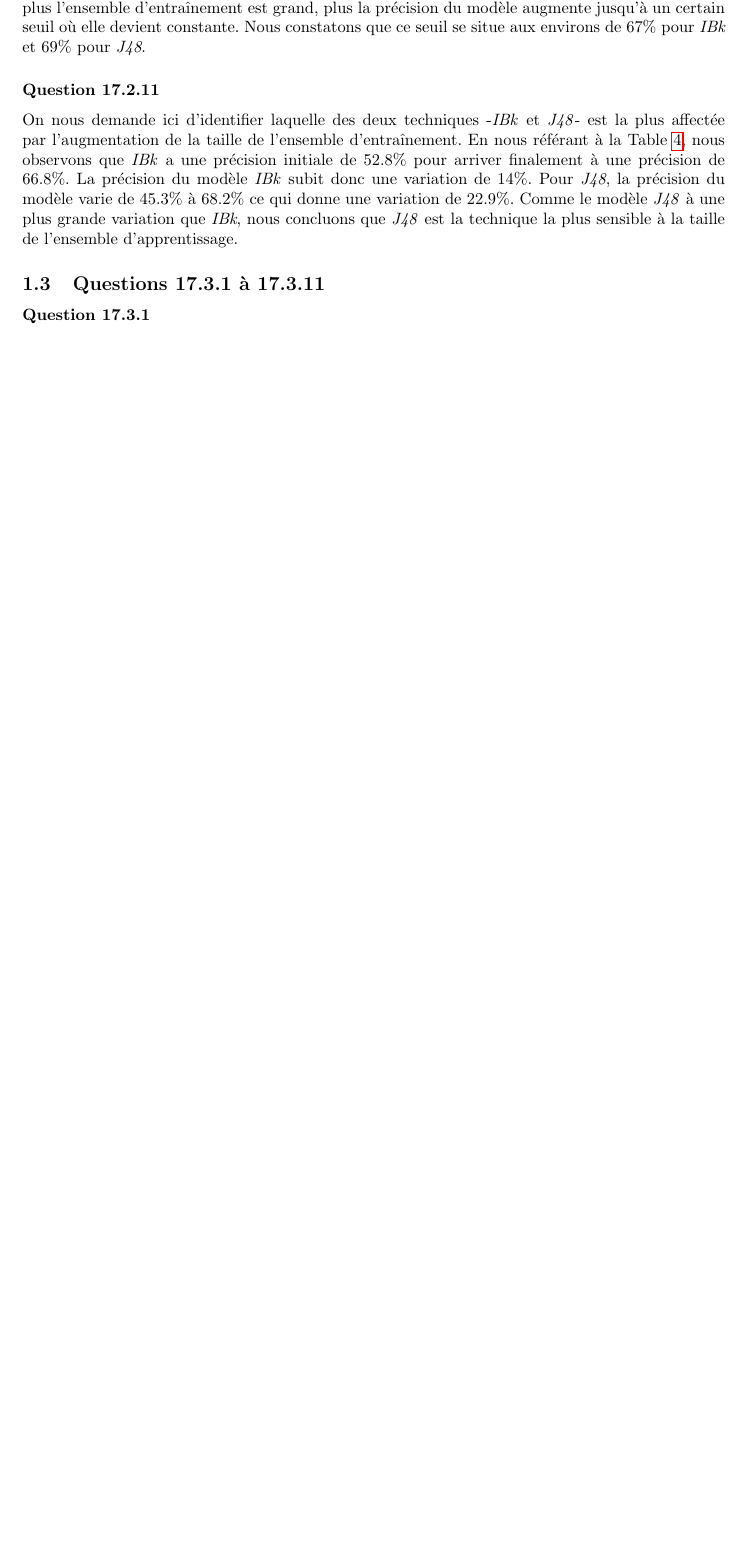
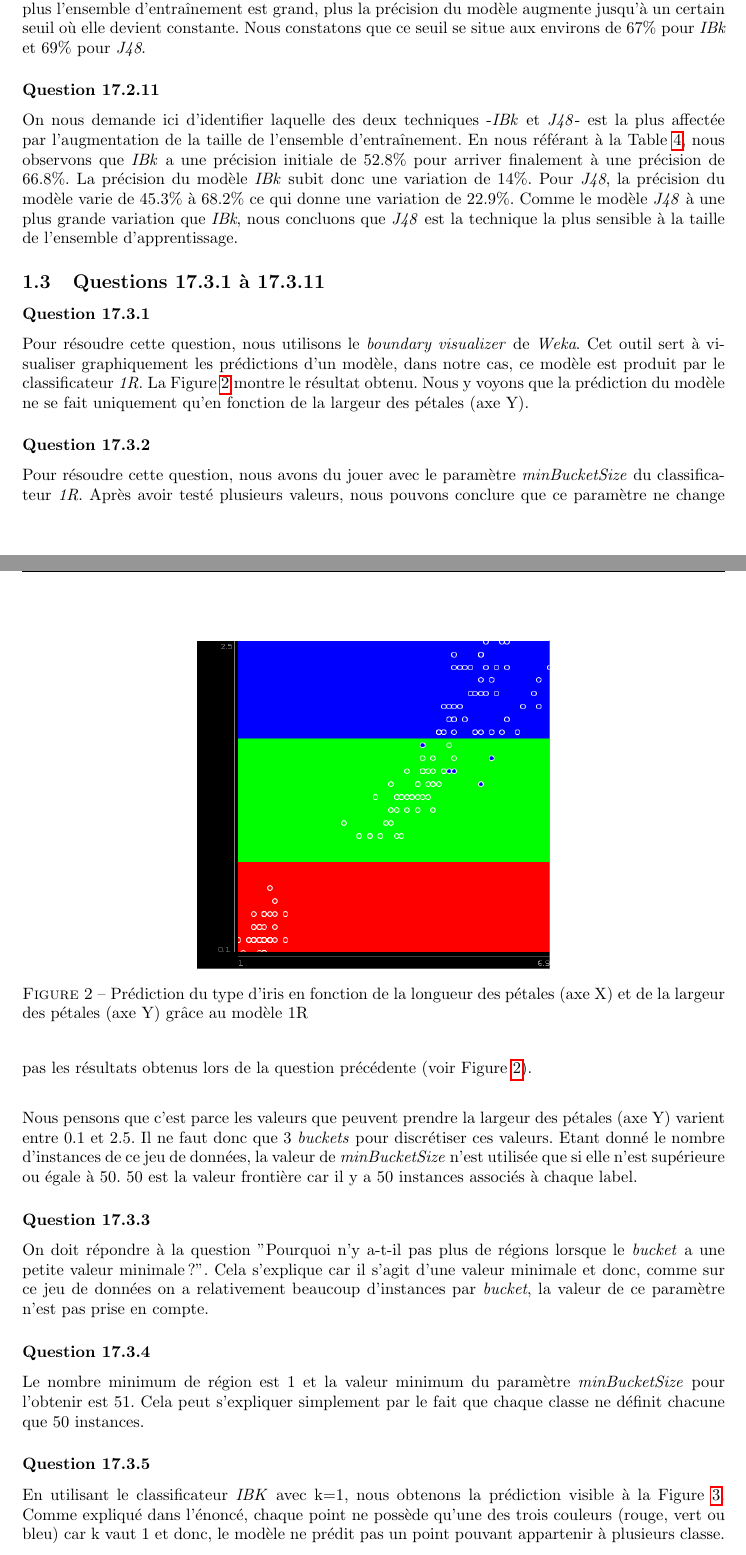
Before and after one commit to MaximeDeWolf/TutoWeka, a LaTeX document (report/report.tex): part of page 6 of 6 before the commit and two parts of pages 6 and 7 of 9 after it, the two joined at a grey line, cut so that both start at the same text, the shorter picture padded with empty space. Compiled offline with pdfLaTeX.

Commit message:
Achieving questions up to 17.3.7

```diff
--- a/report/report.tex
+++ b/report/report.tex
@@ -264,3 +264,29 @@
 
 			\subsubsection*{Question 17.3.1}
 
+			Pour résoudre cette question, nous utilisons le \textit{boundary visualizer} de \textit{Weka}. Cet outil sert à visualiser graphiquement les prédictions d'un modèle, dans notre cas, ce modèle est produit par le classificateur \textit{1R}. La Figure \ref{fig:iris:OneR} montre le résultat obtenu. Nous y voyons que la prédiction du modèle ne se fait uniquement qu'en fonction de la largeur des pétales (axe Y).
+
+			\begin{figure}[h]
+				\centering
+				\includegraphics[width=.5\textwidth]{iris_OneR}
+				\caption{Prédiction du type d'iris en fonction de la longueur des pétales (axe X) et de la largeur des pétales (axe Y) grâce au modèle 1R}
+				\label{fig:iris:OneR}
+			\end{figure}
+
+			\subsubsection*{Question 17.3.2}
+
+			Pour résoudre cette question, nous avons du jouer avec le paramètre \textit{minBucketSize} du classificateur \textit{1R}. Après avoir testé plusieurs valeurs, nous pouvons conclure que ce paramètre ne change pas les résultats obtenus lors de la question précédente (voir Figure \ref{fig:iris:OneR}).\\
+
+			Nous pensons que c'est parce les valeurs que peuvent prendre la largeur des pétales (axe Y) varient entre $0.1$ et $2.5$. Il ne faut donc que 3 \textit{buckets} pour discrétiser ces valeurs. Etant donné le nombre d'instances de ce jeu de données, la valeur de \textit{minBucketSize} n'est utilisée que si elle n'est supérieure ou égale à 50. 50 est la valeur frontière car il y a 50 instances associés à chaque label.
+
+			\subsubsection*{Question 17.3.3}
+
+			On doit répondre à la question "Pourquoi n'y a-t-il pas plus de régions lorsque le \textit{bucket} a une petite valeur minimale ?". Cela s'explique car il s'agit d'une valeur minimale et donc, comme sur ce jeu de données on a relativement beaucoup d'instances par \textit{bucket}, la valeur de ce paramètre n'est pas prise en compte.
+
+			\subsubsection*{Question 17.3.4}
+
+			Le nombre minimum de région est 1 et la valeur minimum du paramètre \textit{minBucketSize} pour l'obtenir est 51. Cela peut s'expliquer simplement par le fait que chaque classe ne définit chacune que 50 instances.
+
+			\subsubsection*{Question 17.3.5}
+
+			En utilisant le classificateur \textit{IBK} avec k=1, nous obtenons la prédiction visible à la Figure \ref{fig:iris:IB1}. Comme expliqué dans l'énoncé, chaque point ne possède qu'une des trois couleurs (rouge, vert ou bleu) car k vaut 1 et donc, le modèle ne prédit pas un point pouvant appartenir à plusieurs classe.\\
```
Also changed, not shown: report/images/iris_IB1.png (added), report/images/iris_IB10.png (added), report/images/iris_IB5.png (added), report/images/iris_OneR.png (added), report/report.pdf, report/report.tex (33 more changed lines).
